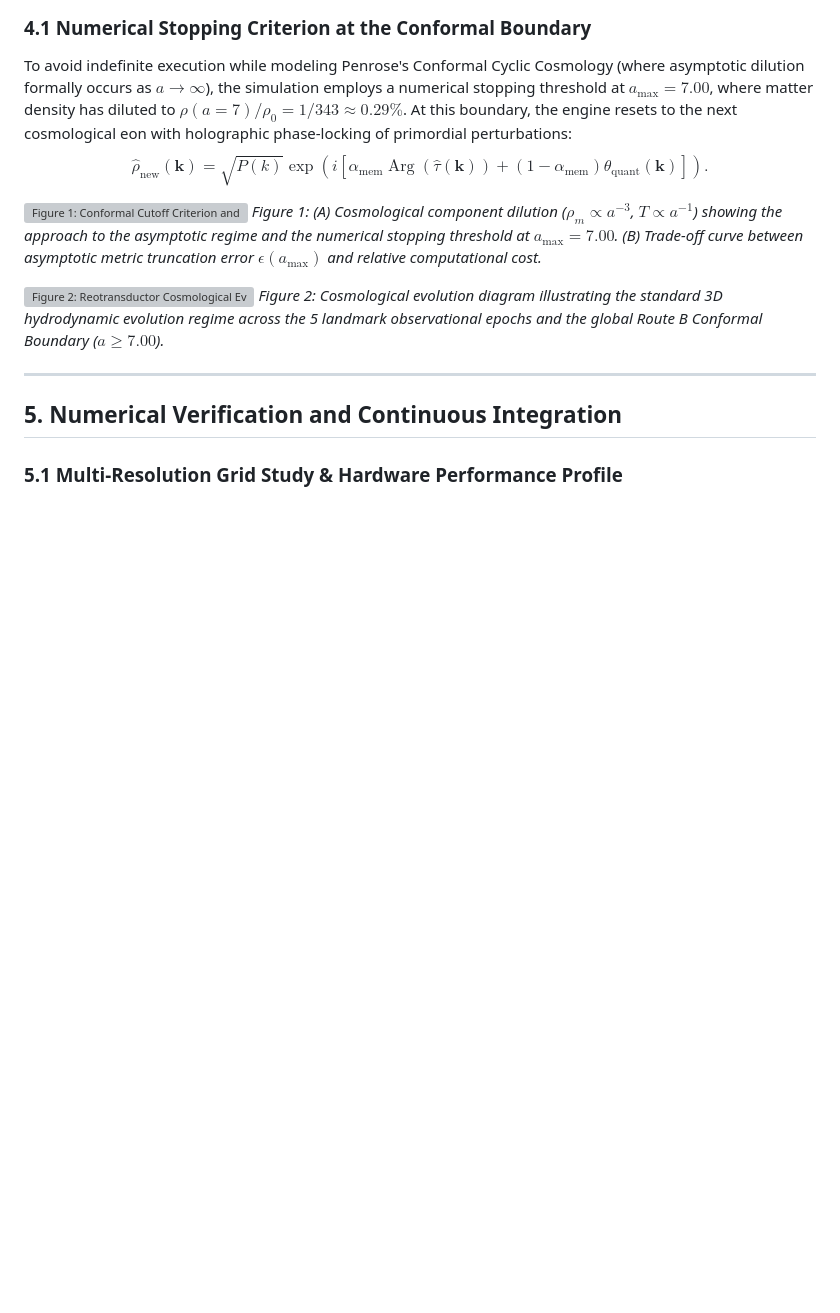
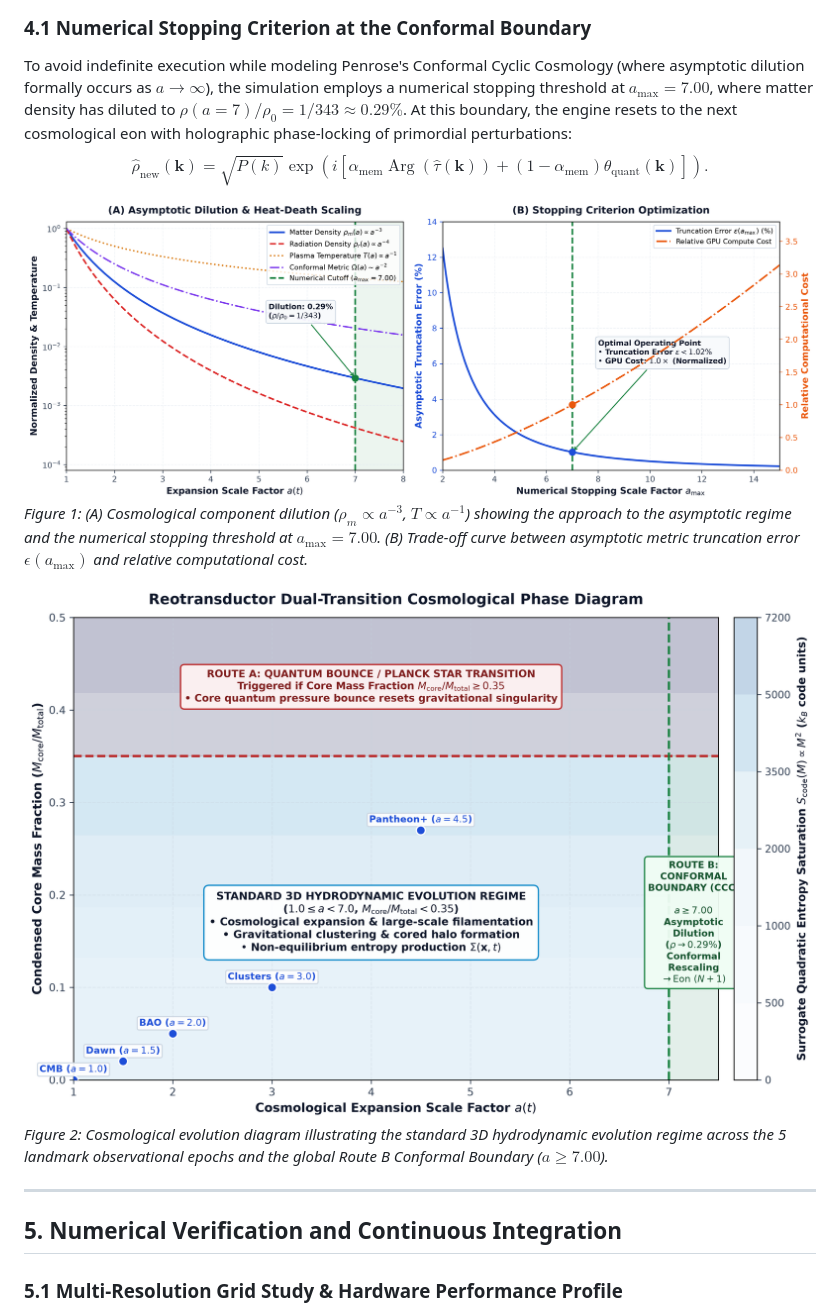
Before and after one commit to jzsalinas/reotransductor, a Markdown page: paper/2_NUMERICAL_ENGINE.md, the part around one of its changes. Rendered like a GitHub page; blank space fills up the shorter version; grey boxes are pictures that could not be loaded.

Commit message:
docs(paper): fix relative asset paths to ../assets/ for GitHub markdown rendering

```diff
--- a/paper/2_NUMERICAL_ENGINE.md
+++ b/paper/2_NUMERICAL_ENGINE.md
@@ -114,10 +114,10 @@ Each checkpoint encapsulates:
 To avoid indefinite execution while modeling Penrose's Conformal Cyclic Cosmology (where asymptotic dilution formally occurs as $a \to \infty$), the simulation employs a numerical stopping threshold at $a_{\max} = 7.00$, where matter density has diluted to $\rho(a=7) / \rho_0 = 1 / 343 \approx 0.29\%$. At this boundary, the engine resets to the next cosmological eon with holographic phase-locking of primordial perturbations:
 $$\hat{\rho}_{\text{new}}(\mathbf{k}) = \sqrt{P(k)} \exp\left(i \left[ \alpha_{\text{mem}} \operatorname{Arg}(\hat{\tau}(\mathbf{k})) + (1 - \alpha_{\text{mem}}) \theta_{\text{quant}}(\mathbf{k}) \right]\right).$$
 
-![Figure 1: Conformal Cutoff Criterion and Optimization Analysis](assets/methodology_conformal_cutoff.png)
+![Figure 1: Conformal Cutoff Criterion and Optimization Analysis](../assets/methodology_conformal_cutoff.png)
 *Figure 1: (A) Cosmological component dilution ($\rho_m \propto a^{-3}$, $T \propto a^{-1}$) showing the approach to the asymptotic regime and the numerical stopping threshold at $a_{\max} = 7.00$. (B) Trade-off curve between asymptotic metric truncation error $\epsilon(a_{\max})$ and relative computational cost.*
 
-![Figure 2: Reotransductor Cosmological Evolution Diagram](assets/methodology_dual_transition_phase.png)
+![Figure 2: Reotransductor Cosmological Evolution Diagram](../assets/methodology_dual_transition_phase.png)
 *Figure 2: Cosmological evolution diagram illustrating the standard 3D hydrodynamic evolution regime across the 5 landmark observational epochs and the global Route B Conformal Boundary ($a \ge 7.00$).*
 
 ---
```
Also changed, not shown: other parts of paper/2_NUMERICAL_ENGINE.md (+1 -1 lines), paper/3_OBSERVATIONAL_TESTS.md (+1 -1 lines).
